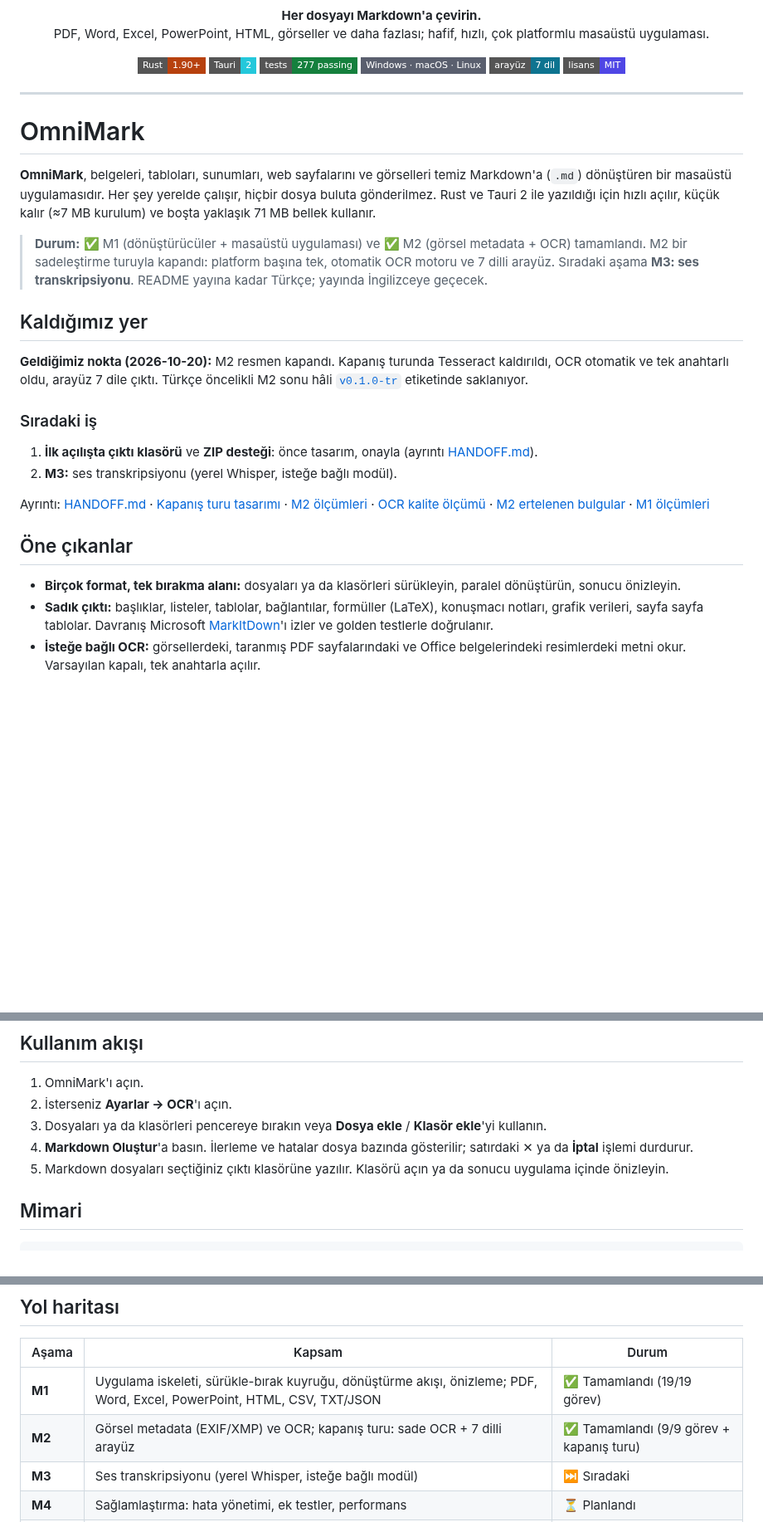
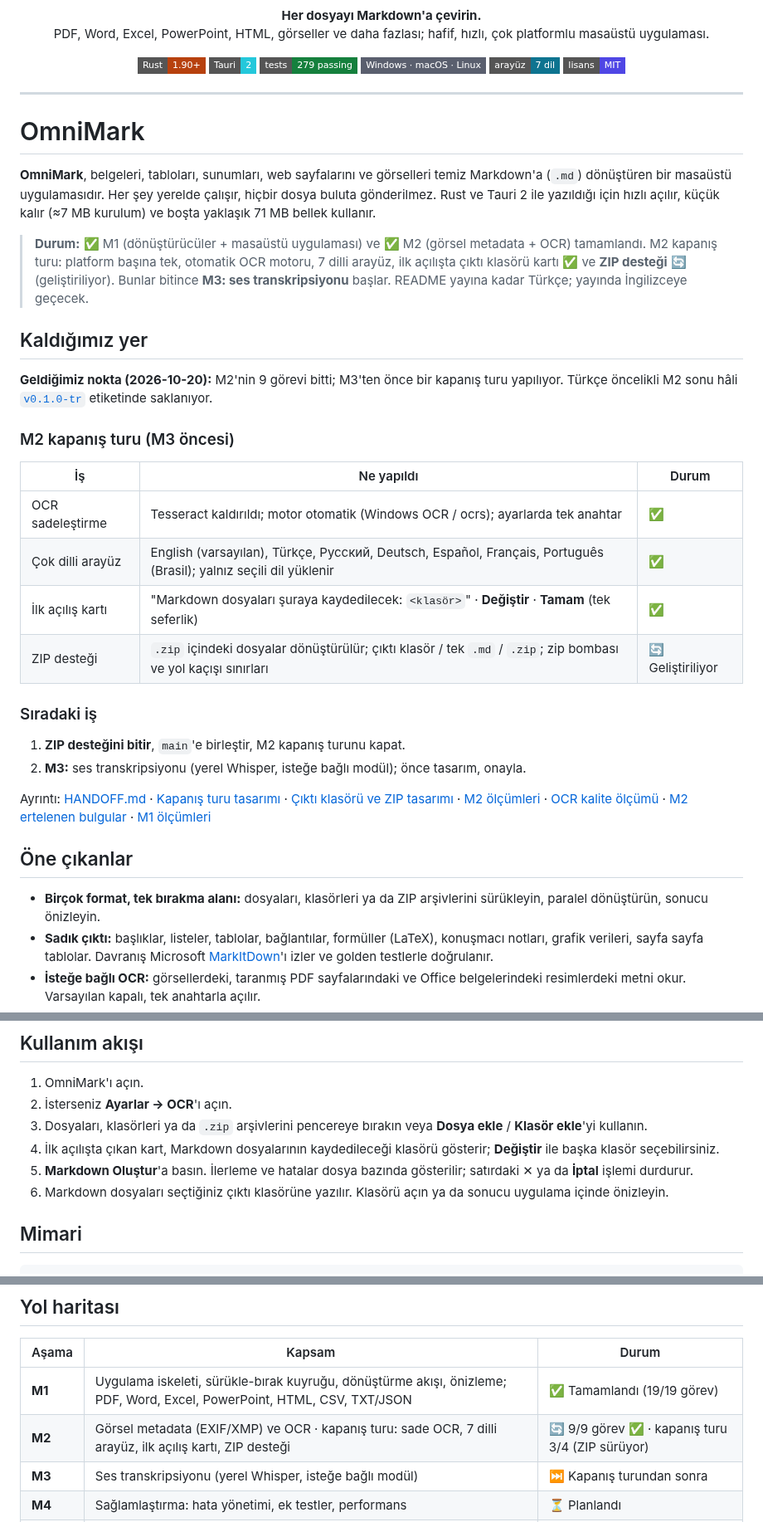
Before and after one commit to KeremV1/OmniMark, a Markdown page: README.md, 3 parts joined by grey strips. Shown at 83% size. GitHub-like rendering; badges without logos; blank space fills up the shorter version.

Commit message:
docs: README roadmap, M2 closing round scope and zip status

```diff
--- a/README.md
+++ b/README.md
@@ -10,7 +10,7 @@
 <p align="center">
   <img alt="Rust" src="https://img.shields.io/badge/Rust-1.90%2B-B7410E?style=flat-square">
   <img alt="Tauri 2" src="https://img.shields.io/badge/Tauri-2-24C8DB?style=flat-square">
-  <img alt="Tests" src="https://img.shields.io/badge/tests-277%20passing-15803D?style=flat-square">
+  <img alt="Tests" src="https://img.shields.io/badge/tests-279%20passing-15803D?style=flat-square">
   <img alt="Platforms" src="https://img.shields.io/badge/Windows%20%C2%B7%20macOS%20%C2%B7%20Linux-5A5F6E?style=flat-square">
   <img alt="Languages" src="https://img.shields.io/badge/aray%C3%BCz-7%20dil-0E7490?style=flat-square">
   <a href="LICENSE"><img alt="MIT" src="https://img.shields.io/badge/lisans-MIT-4F46E5?style=flat-square"></a>
@@ -22,22 +22,31 @@
 
 **OmniMark**, belgeleri, tabloları, sunumları, web sayfalarını ve görselleri temiz Markdown'a (`.md`) dönüştüren bir masaüstü uygulamasıdır. Her şey yerelde çalışır, hiçbir dosya buluta gönderilmez. Rust ve Tauri 2 ile yazıldığı için hızlı açılır, küçük kalır (≈7 MB kurulum) ve boşta yaklaşık 71 MB bellek kullanır.
 
-> **Durum:** ✅ M1 (dönüştürücüler + masaüstü uygulaması) ve ✅ M2 (görsel metadata + OCR) tamamlandı. M2 bir sadeleştirme turuyla kapandı: platform başına tek, otomatik OCR motoru ve 7 dilli arayüz. Sıradaki aşama **M3: ses transkripsiyonu**. README yayına kadar Türkçe; yayında İngilizceye geçecek.
+> **Durum:** ✅ M1 (dönüştürücüler + masaüstü uygulaması) ve ✅ M2 (görsel metadata + OCR) tamamlandı. M2 kapanış turu: platform başına tek, otomatik OCR motoru, 7 dilli arayüz, ilk açılışta çıktı klasörü kartı ✅ ve **ZIP desteği** 🔄 (geliştiriliyor). Bunlar bitince **M3: ses transkripsiyonu** başlar. README yayına kadar Türkçe; yayında İngilizceye geçecek.
 
 ## Kaldığımız yer
 
-**Geldiğimiz nokta (2026-10-20):** M2 resmen kapandı. Kapanış turunda Tesseract kaldırıldı, OCR otomatik ve tek anahtarlı oldu, arayüz 7 dile çıktı. Türkçe öncelikli M2 sonu hâli [`v0.1.0-tr`](https://github.com/KeremV1/OmniMark/releases/tag/v0.1.0-tr) etiketinde saklanıyor.
+**Geldiğimiz nokta (2026-10-20):** M2'nin 9 görevi bitti; M3'ten önce bir kapanış turu yapılıyor. Türkçe öncelikli M2 sonu hâli [`v0.1.0-tr`](https://github.com/KeremV1/OmniMark/releases/tag/v0.1.0-tr) etiketinde saklanıyor.
+
+### M2 kapanış turu (M3 öncesi)
+
+| İş | Ne yapıldı | Durum |
+| --- | --- | --- |
+| OCR sadeleştirme | Tesseract kaldırıldı; motor otomatik (Windows OCR / ocrs); ayarlarda tek anahtar | ✅ |
+| Çok dilli arayüz | English (varsayılan), Türkçe, Русский, Deutsch, Español, Français, Português (Brasil); yalnız seçili dil yüklenir | ✅ |
+| İlk açılış kartı | "Markdown dosyaları şuraya kaydedilecek: `<klasör>`" · **Değiştir** · **Tamam** (tek seferlik) | ✅ |
+| ZIP desteği | `.zip` içindeki dosyalar dönüştürülür; çıktı klasör / tek `.md` / `.zip`; zip bombası ve yol kaçışı sınırları | 🔄 Geliştiriliyor |
 
 ### Sıradaki iş
 
-1. **İlk açılışta çıktı klasörü** ve **ZIP desteği**: önce tasarım, onayla (ayrıntı [HANDOFF.md](HANDOFF.md)).
-2. **M3:** ses transkripsiyonu (yerel Whisper, isteğe bağlı modül).
+1. **ZIP desteğini bitir**, `main`'e birleştir, M2 kapanış turunu kapat.
+2. **M3:** ses transkripsiyonu (yerel Whisper, isteğe bağlı modül); önce tasarım, onayla.
 
-Ayrıntı: [HANDOFF.md](HANDOFF.md) · [Kapanış turu tasarımı](docs/superpowers/specs/2026-10-20-m2-kapanis-sadelestirme.md) · [M2 ölçümleri](docs/m2-olcumler.md) · [OCR kalite ölçümü](docs/m2-ocr-kalite.md) · [M2 ertelenen bulgular](docs/m2-ertelenen-bulgular.md) · [M1 ölçümleri](docs/m1-olcumler.md)
+Ayrıntı: [HANDOFF.md](HANDOFF.md) · [Kapanış turu tasarımı](docs/superpowers/specs/2026-10-20-m2-kapanis-sadelestirme.md) · [Çıktı klasörü ve ZIP tasarımı](docs/superpowers/specs/2026-10-20-cikti-klasoru-ve-zip.md) · [M2 ölçümleri](docs/m2-olcumler.md) · [OCR kalite ölçümü](docs/m2-ocr-kalite.md) · [M2 ertelenen bulgular](docs/m2-ertelenen-bulgular.md) · [M1 ölçümleri](docs/m1-olcumler.md)
 
 ## Öne çıkanlar
 
-- **Birçok format, tek bırakma alanı:** dosyaları ya da klasörleri sürükleyin, paralel dönüştürün, sonucu önizleyin.
+- **Birçok format, tek bırakma alanı:** dosyaları, klasörleri ya da ZIP arşivlerini sürükleyin, paralel dönüştürün, sonucu önizleyin.
 - **Sadık çıktı:** başlıklar, listeler, tablolar, bağlantılar, formüller (LaTeX), konuşmacı notları, grafik verileri, sayfa sayfa tablolar. Davranış Microsoft [MarkItDown](https://github.com/microsoft/markitdown)'ı izler ve golden testlerle doğrulanır.
 - **İsteğe bağlı OCR:** görsellerdeki, taranmış PDF sayfalarındaki ve Office belgelerindeki resimlerdeki metni okur. Varsayılan kapalı, tek anahtarla açılır.
 - **Gizlilik:** her şey bilgisayarınızda çalışır.
@@ -73,9 +82,10 @@ Tanınan metin çıktıda `*[Image OCR]` … `[End OCR]*` blokları içinde yer
 
 1. OmniMark'ı açın.
 2. İsterseniz **Ayarlar → OCR**'ı açın.
-3. Dosyaları ya da klasörleri pencereye bırakın veya **Dosya ekle** / **Klasör ekle**'yi kullanın.
-4. **Markdown Oluştur**'a basın. İlerleme ve hatalar dosya bazında gösterilir; satırdaki ✕ ya da **İptal** işlemi durdurur.
-5. Markdown dosyaları seçtiğiniz çıktı klasörüne yazılır. Klasörü açın ya da sonucu uygulama içinde önizleyin.
+3. Dosyaları, klasörleri ya da `.zip` arşivlerini pencereye bırakın veya **Dosya ekle** / **Klasör ekle**'yi kullanın.
+4. İlk açılışta çıkan kart, Markdown dosyalarının kaydedileceği klasörü gösterir; **Değiştir** ile başka klasör seçebilirsiniz.
+5. **Markdown Oluştur**'a basın. İlerleme ve hatalar dosya bazında gösterilir; satırdaki ✕ ya da **İptal** işlemi durdurur.
+6. Markdown dosyaları seçtiğiniz çıktı klasörüne yazılır. Klasörü açın ya da sonucu uygulama içinde önizleyin.
 
 ## Mimari
 
@@ -96,8 +106,8 @@ Her dönüştürücü önce dosyayı kabul edip etmediğini söyler (uzantı, MI
 | Aşama | Kapsam | Durum |
 | --- | --- | --- |
 | **M1** | Uygulama iskeleti, sürükle-bırak kuyruğu, dönüştürme akışı, önizleme; PDF, Word, Excel, PowerPoint, HTML, CSV, TXT/JSON | ✅ Tamamlandı (19/19 görev) |
-| **M2** | Görsel metadata (EXIF/XMP) ve OCR; kapanış turu: sade OCR + 7 dilli arayüz | ✅ Tamamlandı (9/9 görev + kapanış turu) |
-| **M3** | Ses transkripsiyonu (yerel Whisper, isteğe bağlı modül) | ⏭ Sıradaki |
+| **M2** | Görsel metadata (EXIF/XMP) ve OCR · kapanış turu: sade OCR, 7 dilli arayüz, ilk açılış kartı, ZIP desteği | 🔄 9/9 görev ✅ · kapanış turu 3/4 (ZIP sürüyor) |
+| **M3** | Ses transkripsiyonu (yerel Whisper, isteğe bağlı modül) | ⏭ Kapanış turundan sonra |
 | **M4** | Sağlamlaştırma: hata yönetimi, ek testler, performans | ⏳ Planlandı |
 | **M5** | Windows, macOS ve Linux için imzalı kurulum paketleri; README İngilizce | ⏳ Planlandı |
 
```
Also changed, not shown: other parts of README.md (+1 -1 lines).
